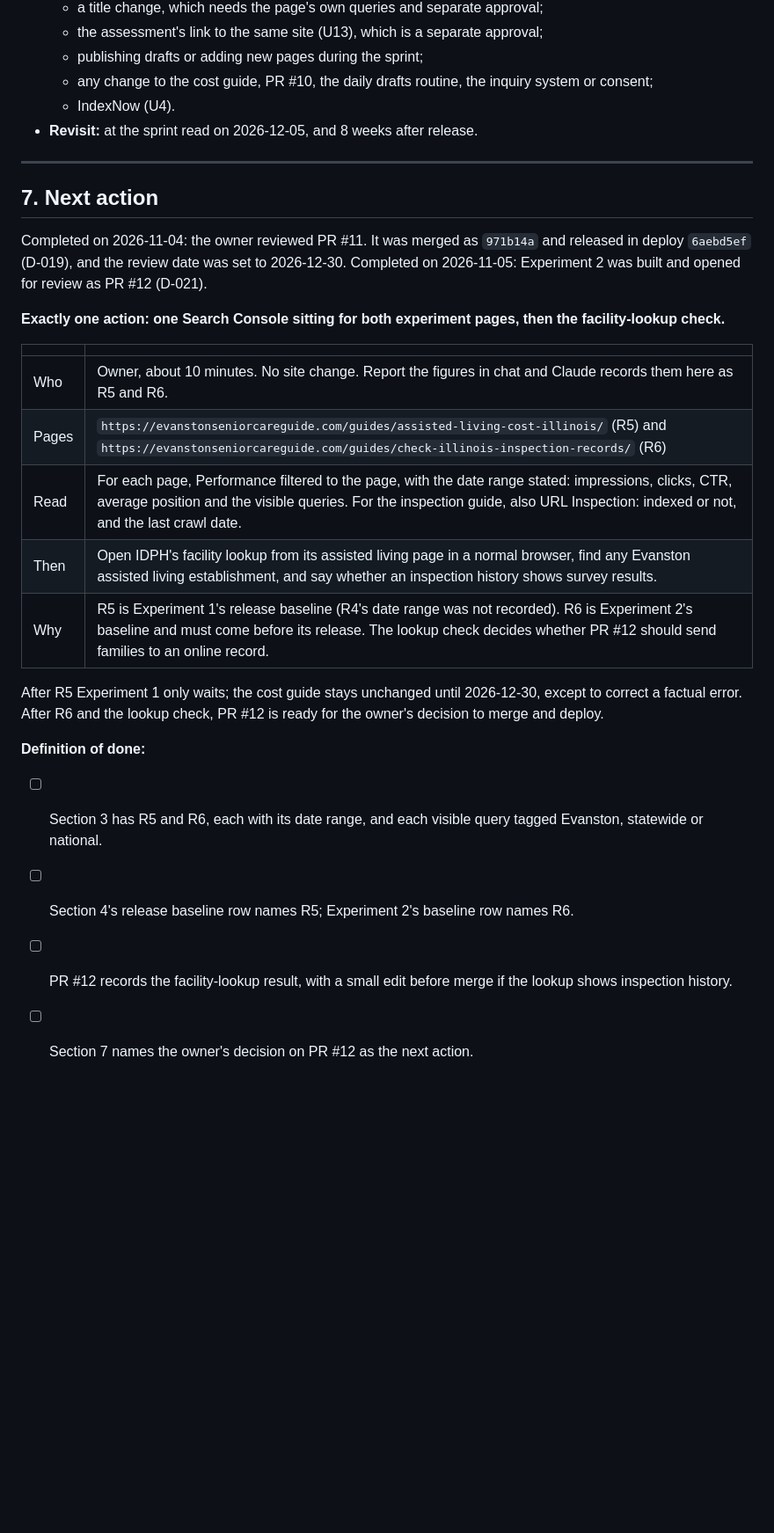
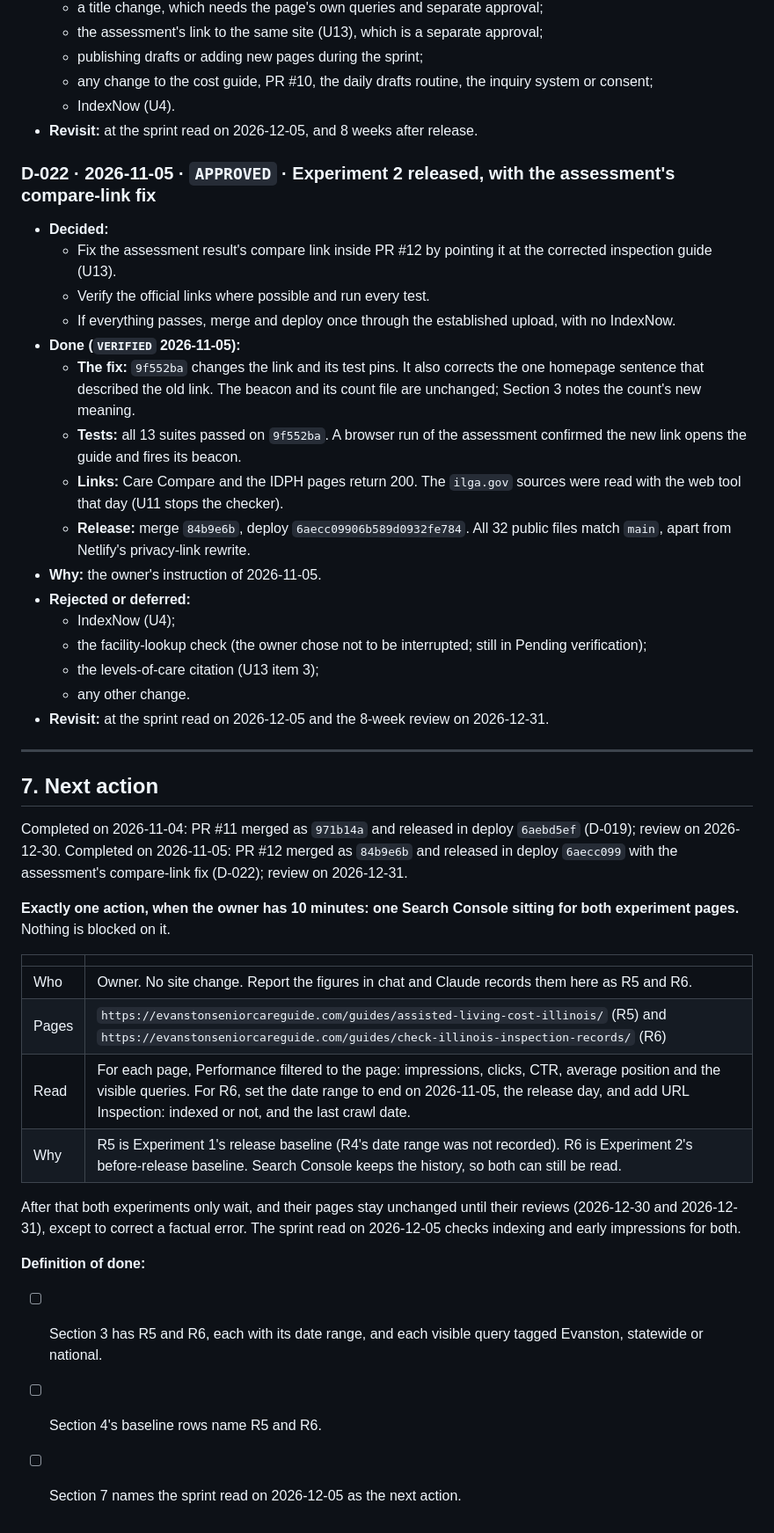
Before and after one commit to JGBALL23/evanston-senior-care-guide, a Markdown page: docs/PROJECT_STATUS.md, the part around one of its changes. Shown at 88% size. GitHub-like rendering; blank space fills up the shorter version.

```diff
--- a/docs/PROJECT_STATUS.md
+++ b/docs/PROJECT_STATUS.md
@@ -542,27 +547,43 @@ All five need separate publication approval. All are statewide topics, and none
   - IndexNow (U4).
 - **Revisit:** at the sprint read on 2026-12-05, and 8 weeks after release.
 
+### D-022 · 2026-11-05 · `APPROVED` · Experiment 2 released, with the assessment's compare-link fix
+- **Decided:**
+  - Fix the assessment result's compare link inside PR #12 by pointing it at the corrected inspection guide (U13).
+  - Verify the official links where possible and run every test.
+  - If everything passes, merge and deploy once through the established upload, with no IndexNow.
+- **Done (`VERIFIED` 2026-11-05):**
+  - **The fix:** `9f552ba` changes the link and its test pins. It also corrects the one homepage sentence that described the old link. The beacon and its count file are unchanged; Section 3 notes the count's new meaning.
+  - **Tests:** all 13 suites passed on `9f552ba`. A browser run of the assessment confirmed the new link opens the guide and fires its beacon.
+  - **Links:** Care Compare and the IDPH pages return 200. The `ilga.gov` sources were read with the web tool that day (U11 stops the checker).
+  - **Release:** merge `84b9e6b`, deploy `6aecc09906b589d0932fe784`. All 32 public files match `main`, apart from Netlify's privacy-link rewrite.
+- **Why:** the owner's instruction of 2026-11-05.
+- **Rejected or deferred:**
+  - IndexNow (U4);
+  - the facility-lookup check (the owner chose not to be interrupted; still in Pending verification);
+  - the levels-of-care citation (U13 item 3);
+  - any other change.
+- **Revisit:** at the sprint read on 2026-12-05 and the 8-week review on 2026-12-31.
+
 ---
 
 ## 7. Next action
 
-Completed on 2026-11-04: the owner reviewed PR #11. It was merged as `971b14a` and released in deploy `6aebd5ef` (D-019), and the review date was set to 2026-12-30. Completed on 2026-11-05: Experiment 2 was built and opened for review as PR #12 (D-021).
+Completed on 2026-11-04: PR #11 merged as `971b14a` and released in deploy `6aebd5ef` (D-019); review on 2026-12-30. Completed on 2026-11-05: PR #12 merged as `84b9e6b` and released in deploy `6aecc099` with the assessment's compare-link fix (D-022); review on 2026-12-31.
 
-**Exactly one action: one Search Console sitting for both experiment pages, then the facility-lookup check.**
+**Exactly one action, when the owner has 10 minutes: one Search Console sitting for both experiment pages.** Nothing is blocked on it.
 
 | | |
 |---|---|
-| Who | Owner, about 10 minutes. No site change. Report the figures in chat and Claude records them here as R5 and R6. |
+| Who | Owner. No site change. Report the figures in chat and Claude records them here as R5 and R6. |
 | Pages | `https://evanstonseniorcareguide.com/guides/assisted-living-cost-illinois/` (R5) and `https://evanstonseniorcareguide.com/guides/check-illinois-inspection-records/` (R6) |
-| Read | For each page, Performance filtered to the page, with the date range stated: impressions, clicks, CTR, average position and the visible queries. For the inspection guide, also URL Inspection: indexed or not, and the last crawl date. |
-| Then | Open IDPH's facility lookup from its assisted living page in a normal browser, find any Evanston assisted living establishment, and say whether an inspection history shows survey results. |
-| Why | R5 is Experiment 1's release baseline (R4's date range was not recorded). R6 is Experiment 2's baseline and must come before its release. The lookup check decides whether PR #12 should send families to an online record. |
+| Read | For each page, Performance filtered to the page: impressions, clicks, CTR, average position and the visible queries. For R6, set the date range to end on 2026-11-05, the release day, and add URL Inspection: indexed or not, and the last crawl date. |
+| Why | R5 is Experiment 1's release baseline (R4's date range was not recorded). R6 is Experiment 2's before-release baseline. Search Console keeps the history, so both can still be read. |
 
-After R5 Experiment 1 only waits; the cost guide stays unchanged until 2026-12-30, except to correct a factual error. After R6 and the lookup check, PR #12 is ready for the owner's decision to merge and deploy.
+After that both experiments only wait, and their pages stay unchanged until their reviews (2026-12-30 and 2026-12-31), except to correct a factual error. The sprint read on 2026-12-05 checks indexing and early impressions for both.
 
 **Definition of done:**
 
 - [ ] Section 3 has R5 and R6, each with its date range, and each visible query tagged Evanston, statewide or national.
-- [ ] Section 4's release baseline row names R5; Experiment 2's baseline row names R6.
-- [ ] PR #12 records the facility-lookup result, with a small edit before merge if the lookup shows inspection history.
-- [ ] Section 7 names the owner's decision on PR #12 as the next action.
+- [ ] Section 4's baseline rows name R5 and R6.
+- [ ] Section 7 names the sprint read on 2026-12-05 as the next action.
```
Also changed, not shown: other parts of docs/PROJECT_STATUS.md (+21 -16 lines).
